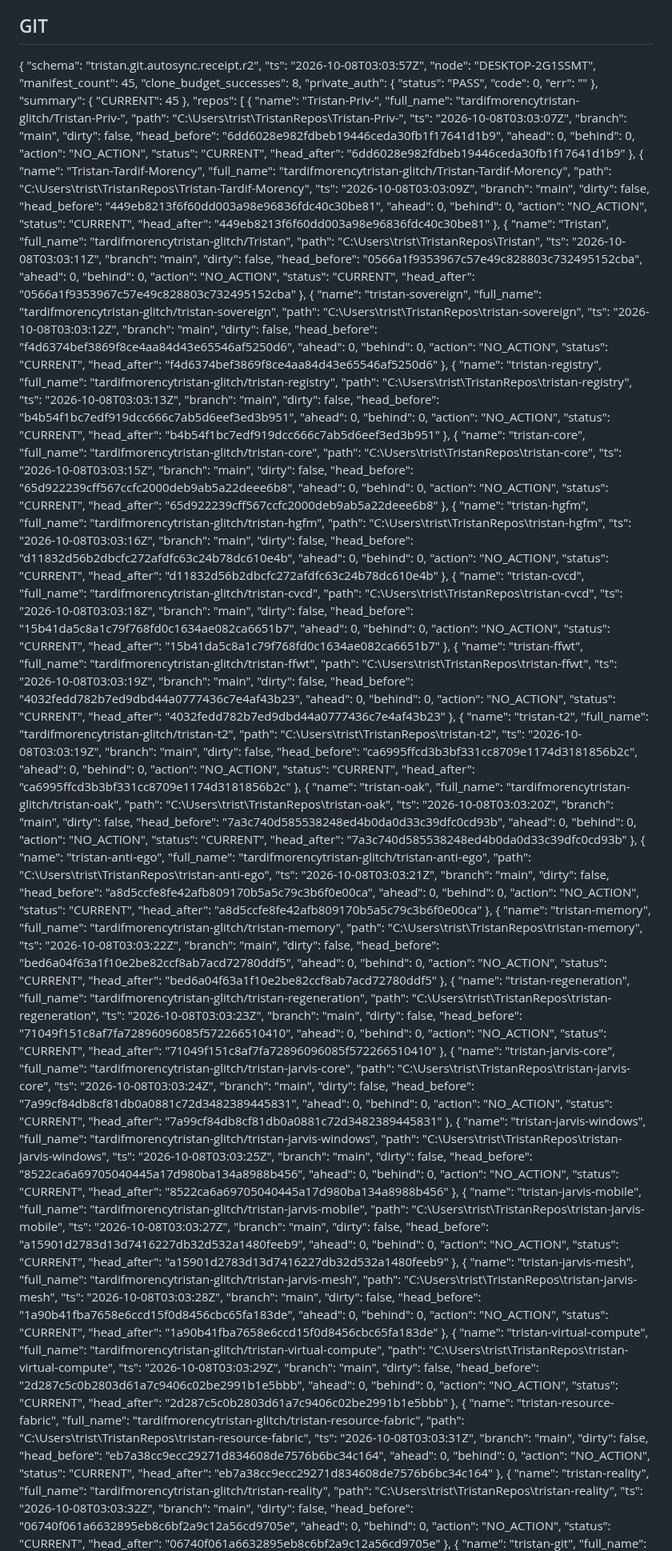
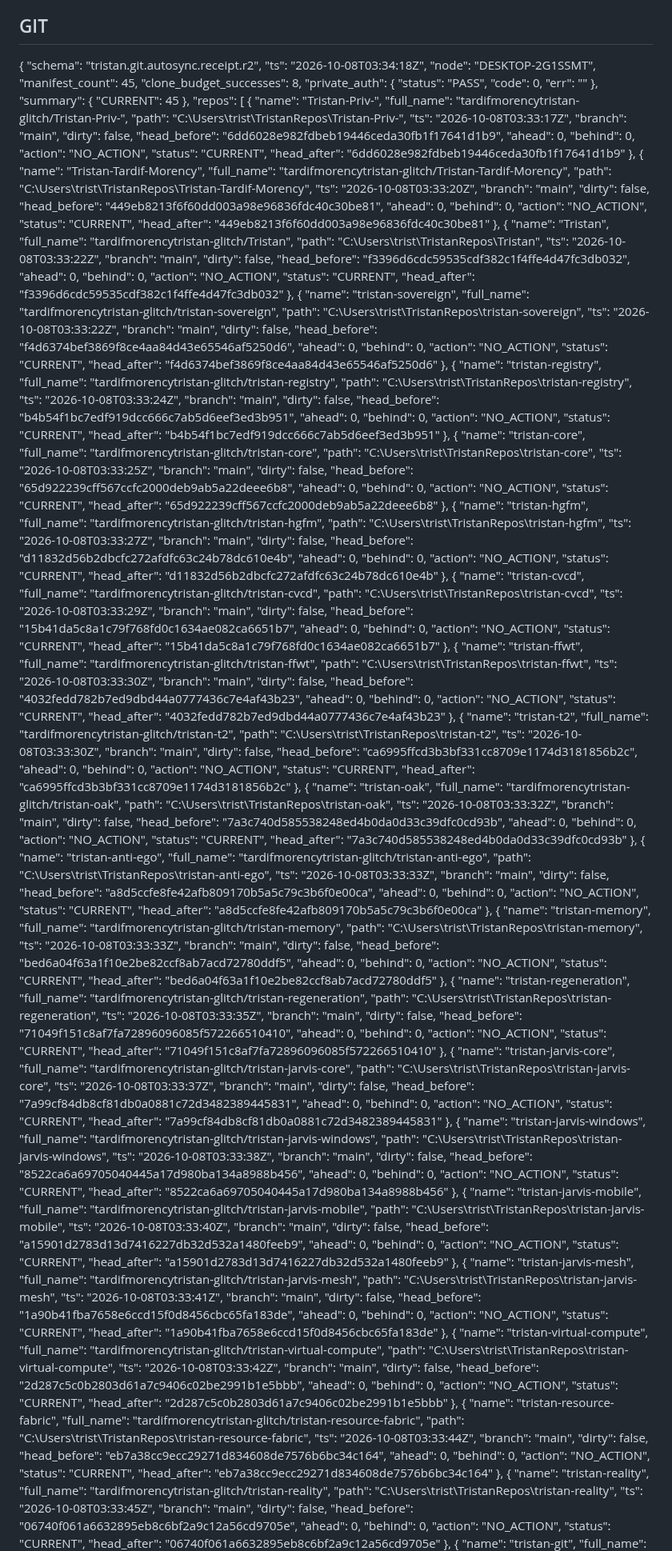
Before and after one commit to tardifmorencytristan-glitch/Tristan, a Markdown page: reports/mutable/OPERATING_STATE.md, the part around one of its changes. Shown at 80% size. Rendered like a GitHub page.

Commit message:
reports(OAK): periodic state

```diff
--- a/reports/mutable/OPERATING_STATE.md
+++ b/reports/mutable/OPERATING_STATE.md
@@ -19,7 +19,7 @@ Generated: 2026-10-07 23:07:50
 
 {
   "schema": "tristan.git.autosync.receipt.r2",
-  "ts": "2026-10-08T03:03:57Z",
+  "ts": "2026-10-08T03:34:18Z",
   "node": "DESKTOP-2G1SSMT",
   "manifest_count": 45,
   "clone_budget_successes": 8,
@@ -36,7 +36,7 @@ Generated: 2026-10-07 23:07:50
       "name": "Tristan-Priv-",
       "full_name": "tardifmorencytristan-glitch/Tristan-Priv-",
       "path": "C:\\Users\\trist\\TristanRepos\\Tristan-Priv-",
-      "ts": "2026-10-08T03:03:07Z",
+      "ts": "2026-10-08T03:33:17Z",
       "branch": "main",
       "dirty": false,
       "head_before": "6dd6028e982fdbeb19446ceda30fb1f17641d1b9",
@@ -50,7 +50,7 @@ Generated: 2026-10-07 23:07:50
       "name": "Tristan-Tardif-Morency",
       "full_name": "tardifmorencytristan-glitch/Tristan-Tardif-Morency",
       "path": "C:\\Users\\trist\\TristanRepos\\Tristan-Tardif-Morency",
-      "ts": "2026-10-08T03:03:09Z",
+      "ts": "2026-10-08T03:33:20Z",
       "branch": "main",
       "dirty": false,
       "head_before": "449eb8213f6f60dd003a98e96836fdc40c30be81",
@@ -64,21 +64,21 @@ Generated: 2026-10-07 23:07:50
       "name": "Tristan",
       "full_name": "tardifmorencytristan-glitch/Tristan",
       "path": "C:\\Users\\trist\\TristanRepos\\Tristan",
-      "ts": "2026-10-08T03:03:11Z",
+      "ts": "2026-10-08T03:33:22Z",
       "branch": "main",
       "dirty": false,
-      "head_before": "0566a1f9353967c57e49c828803c732495152cba",
+      "head_before": "f3396d6cdc59535cdf382c1f4ffe4d47fc3db032",
       "ahead": 0,
       "behind": 0,
       "action": "NO_ACTION",
       "status": "CURRENT",
-      "head_after": "0566a1f9353967c57e49c828803c732495152cba"
+      "head_after": "f3396d6cdc59535cdf382c1f4ffe4d47fc3db032"
     },
     {
       "name": "tristan-sovereign",
       "full_name": "tardifmorencytristan-glitch/tristan-sovereign",
       "path": "C:\\Users\\trist\\TristanRepos\\tristan-sovereign",
-      "ts": "2026-10-08T03:03:12Z",
+      "ts": "2026-10-08T03:33:22Z",
       "branch": "main",
       "dirty": false,
       "head_before": "f4d6374bef3869f8ce4aa84d43e65546af5250d6",
@@ -92,7 +92,7 @@ Generated: 2026-10-07 23:07:50
       "name": "tristan-registry",
       "full_name": "tardifmorencytristan-glitch/tristan-registry",
       "path": "C:\\Users\\trist\\TristanRepos\\tristan-registry",
-      "ts": "2026-10-08T03:03:13Z",
+      "ts": "2026-10-08T03:33:24Z",
       "branch": "main",
       "dirty": false,
       "head_before": "b4b54f1bc7edf919dcc666c7ab5d6eef3ed3b951",
@@ -106,7 +106,7 @@ Generated: 2026-10-07 23:07:50
       "name": "tristan-core",
       "full_name": "tardifmorencytristan-glitch/tristan-core",
       "path": "C:\\Users\\trist\\TristanRepos\\tristan-core",
-      "ts": "2026-10-08T03:03:15Z",
+      "ts": "2026-10-08T03:33:25Z",
       "branch": "main",
       "dirty": false,
       "head_before": "65d922239cff567ccfc2000deb9ab5a22deee6b8",
@@ -120,7 +120,7 @@ Generated: 2026-10-07 23:07:50
       "name": "tristan-hgfm",
       "full_name": "tardifmorencytristan-glitch/tristan-hgfm",
       "path": "C:\\Users\\trist\\TristanRepos\\tristan-hgfm",
-      "ts": "2026-10-08T03:03:16Z",
+      "ts": "2026-10-08T03:33:27Z",
       "branch": "main",
       "dirty": false,
       "head_before": "d11832d56b2dbcfc272afdfc63c24b78dc610e4b",
@@ -134,7 +134,7 @@ Generated: 2026-10-07 23:07:50
       "name": "tristan-cvcd",
       "full_name": "tardifmorencytristan-glitch/tristan-cvcd",
       "path": "C:\\Users\\trist\\TristanRepos\\tristan-cvcd",
-      "ts": "2026-10-08T03:03:18Z",
+      "ts": "2026-10-08T03:33:29Z",
       "branch": "main",
       "dirty": false,
       "head_before": "15b41da5c8a1c79f768fd0c1634ae082ca6651b7",
@@ -148,7 +148,7 @@ Generated: 2026-10-07 23:07:50
       "name": "tristan-ffwt",
       "full_name": "tardifmorencytristan-glitch/tristan-ffwt",
       "path": "C:\\Users\\trist\\TristanRepos\\tristan-ffwt",
-      "ts": "2026-10-08T03:03:19Z",
+      "ts": "2026-10-08T03:33:30Z",
       "branch": "main",
       "dirty": false,
       "head_before": "4032fedd782b7ed9dbd44a0777436c7e4af43b23",
@@ -162,7 +162,7 @@ Generated: 2026-10-07 23:07:50
       "name": "tristan-t2",
       "full_name": "tardifmorencytristan-glitch/tristan-t2",
       "path": "C:\\Users\\trist\\TristanRepos\\tristan-t2",
-      "ts": "2026-10-08T03:03:19Z",
+      "ts": "2026-10-08T03:33:30Z",
       "branch": "main",
       "dirty": false,
       "head_before": "ca6995ffcd3b3bf331cc8709e1174d3181856b2c",
@@ -176,7 +176,7 @@ Generated: 2026-10-07 23:07:50
       "name": "tristan-oak",
       "full_name": "tardifmorencytristan-glitch/tristan-oak",
       "path": "C:\\Users\\trist\\TristanRepos\\tristan-oak",
-      "ts": "2026-10-08T03:03:20Z",
+      "ts": "2026-10-08T03:33:32Z",
       "branch": "main",
       "dirty": false,
       "head_before": "7a3c740d585538248ed4b0da0d33c39dfc0cd93b",
@@ -190,7 +190,7 @@ Generated: 2026-10-07 23:07:50
       "name": "tristan-anti-ego",
       "full_name": "tardifmorencytristan-glitch/tristan-anti-ego",
       "path": "C:\\Users\\trist\\TristanRepos\\tristan-anti-ego",
-      "ts": "2026-10-08T03:03:21Z",
+      "ts": "2026-10-08T03:33:33Z",
       "branch": "main",
       "dirty": false,
       "head_before": "a8d5ccfe8fe42afb809170b5a5c79c3b6f0e00ca",
@@ -204,7 +204,7 @@ Generated: 2026-10-07 23:07:50
       "name": "tristan-memory",
       "full_name": "tardifmorencytristan-glitch/tristan-memory",
       "path": "C:\\Users\\trist\\TristanRepos\\tristan-memory",
-      "ts": "2026-10-08T03:03:22Z",
+      "ts": "2026-10-08T03:33:33Z",
       "branch": "main",
       "dirty": false,
       "head_before": "bed6a04f63a1f10e2be82ccf8ab7acd72780ddf5",
@@ -218,7 +218,7 @@ Generated: 2026-10-07 23:07:50
       "name": "tristan-regeneration",
       "full_name": "tardifmorencytristan-glitch/tristan-regeneration",
       "path": "C:\\Users\\trist\\TristanRepos\\tristan-regeneration",
-      "ts": "2026-10-08T03:03:23Z",
+      "ts": "2026-10-08T03:33:35Z",
       "branch": "main",
       "dirty": false,
       "head_before": "71049f151c8af7fa72896096085f572266510410",
@@ -232,7 +232,7 @@ Generated: 2026-10-07 23:07:50
       "name": "tristan-jarvis-core",
       "full_name": "tardifmorencytristan-glitch/tristan-jarvis-core",
       "path": "C:\\Users\\trist\\TristanRepos\\tristan-jarvis-core",
-      "ts": "2026-10-08T03:03:24Z",
+      "ts": "2026-10-08T03:33:37Z",
       "branch": "main",
       "dirty": false,
       "head_before": "7a99cf84db8cf81db0a0881c72d3482389445831",
@@ -246,7 +246,7 @@ Generated: 2026-10-07 23:07:50
       "name": "tristan-jarvis-windows",
       "full_name": "tardifmorencytristan-glitch/tristan-jarvis-windows",
       "path": "C:\\Users\\trist\\TristanRepos\\tristan-jarvis-windows",
-      "ts": "2026-10-08T03:03:25Z",
+      "ts": "2026-10-08T03:33:38Z",
       "branch": "main",
       "dirty": false,
       "head_before": "8522ca6a69705040445a17d980ba134a8988b456",
@@ -260,7 +260,7 @@ Generated: 2026-10-07 23:07:50
       "name": "tristan-jarvis-mobile",
       "full_name": "tardifmorencytristan-glitch/tristan-jarvis-mobile",
       "path": "C:\\Users\\trist\\TristanRepos\\tristan-jarvis-mobile",
-      "ts": "2026-10-08T03:03:27Z",
+      "ts": "2026-10-08T03:33:40Z",
       "branch": "main",
       "dirty": false,
       "head_before": "a15901d2783d13d7416227db32d532a1480feeb9",
@@ -274,7 +274,7 @@ Generated: 2026-10-07 23:07:50
       "name": "tristan-jarvis-mesh",
       "full_name": "tardifmorencytristan-glitch/tristan-jarvis-mesh",
       "path": "C:\\Users\\trist\\TristanRepos\\tristan-jarvis-mesh",
-      "ts": "2026-10-08T03:03:28Z",
+      "ts": "2026-10-08T03:33:41Z",
       "branch": "main",
       "dirty": false,
       "head_before": "1a90b41fba7658e6ccd15f0d8456cbc65fa183de",
@@ -288,7 +288,7 @@ Generated: 2026-10-07 23:07:50
       "name": "tristan-virtual-compute",
       "full_name": "tardifmorencytristan-glitch/tristan-virtual-compute",
       "path": "C:\\Users\\trist\\TristanRepos\\tristan-virtual-compute",
-      "ts": "2026-10-08T03:03:29Z",
+      "ts": "2026-10-08T03:33:42Z",
       "branch": "main",
       "dirty": false,
       "head_before": "2d287c5c0b2803d61a7c9406c02be2991b1e5bbb",
@@ -302,7 +302,7 @@ Generated: 2026-10-07 23:07:50
       "name": "tristan-resource-fabric",
       "full_name": "tardifmorencytristan-glitch/tristan-resource-fabric",
       "path": "C:\\Users\\trist\\TristanRepos\\tristan-resource-fabric",
-      "ts": "2026-10-08T03:03:31Z",
+      "ts": "2026-10-08T03:33:44Z",
       "branch": "main",
       "dirty": false,
       "head_before": "eb7a38cc9ecc29271d834608de7576b6bc34c164",
@@ -316,7 +316,7 @@ Generated: 2026-10-07 23:07:50
       "name": "tristan-reality",
       "full_name": "tardifmorencytristan-glitch/tristan-reality",
       "path": "C:\\Users\\trist\\TristanRepos\\tristan-reality",
-      "ts": "2026-10-08T03:03:32Z",
+      "ts": "2026-10-08T03:33:45Z",
       "branch": "main",
       "dirty": false,
       "head_before": "06740f061a6632895eb8c6bf2a9c12a56cd9705e",
```
Also changed, not shown: other parts of reports/mutable/OPERATING_STATE.md (+34 -34 lines).
